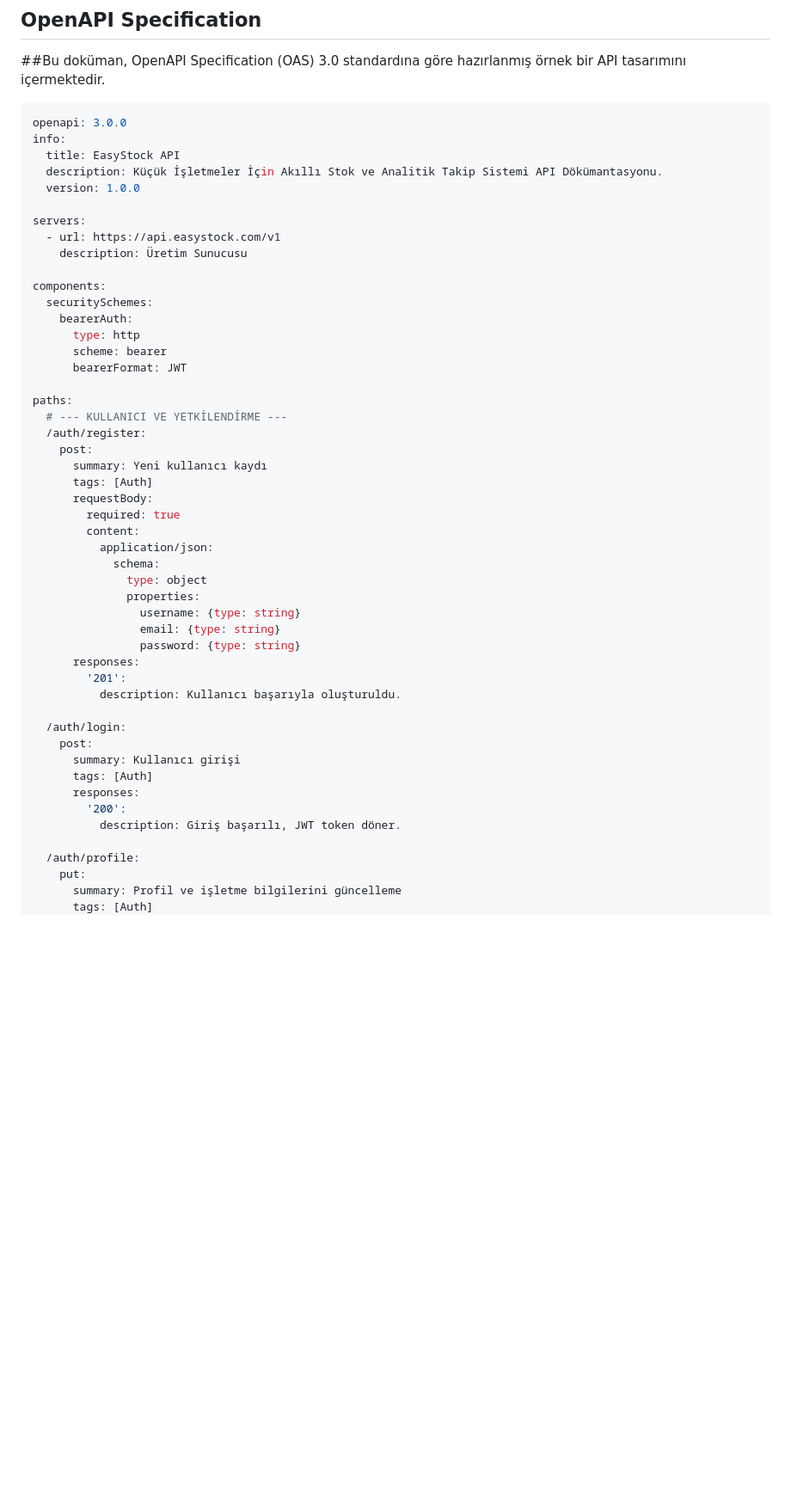
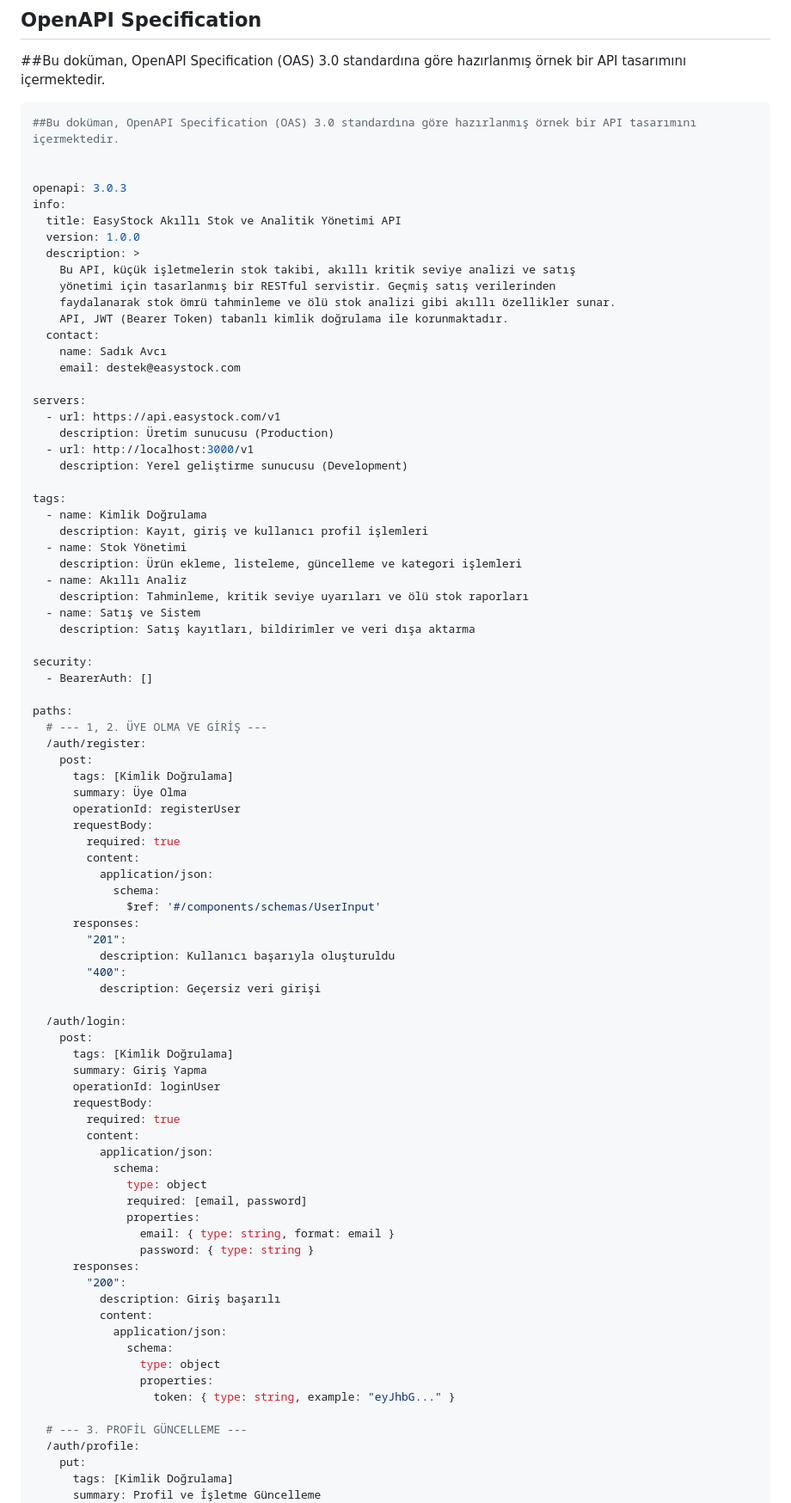
Before and after one commit to mSadik07/EasyStock, a Markdown page: API-Tasarimi.md, the part around one of its changes. Shown at 86% size. Drawn GitHub-style; blank space fills up the shorter version.

````diff
--- a/API-Tasarimi.md
+++ b/API-Tasarimi.md
@@ -10,53 +10,88 @@ Bu doküman, OpenAPI Specification (OAS) 3.0 standardına göre hazırlanmış
 
 
 ```yaml
-openapi: 3.0.0
+##Bu doküman, OpenAPI Specification (OAS) 3.0 standardına göre hazırlanmış örnek bir API tasarımını içermektedir.
+
+
+openapi: 3.0.3
 info:
-  title: EasyStock API
-  description: Küçük İşletmeler İçin Akıllı Stok ve Analitik Takip Sistemi API Dökümantasyonu.
+  title: EasyStock Akıllı Stok ve Analitik Yönetimi API
   version: 1.0.0
+  description: >
+    Bu API, küçük işletmelerin stok takibi, akıllı kritik seviye analizi ve satış
+    yönetimi için tasarlanmış bir RESTful servistir. Geçmiş satış verilerinden
+    faydalanarak stok ömrü tahminleme ve ölü stok analizi gibi akıllı özellikler sunar.
+    API, JWT (Bearer Token) tabanlı kimlik doğrulama ile korunmaktadır.
+  contact:
+    name: Sadık Avcı
+    email: destek@easystock.com
 
 servers:
   - url: https://api.easystock.com/v1
-    description: Üretim Sunucusu
+    description: Üretim sunucusu (Production)
+  - url: http://localhost:3000/v1
+    description: Yerel geliştirme sunucusu (Development)
 
-components:
-  securitySchemes:
-    bearerAuth:
-      type: http
-      scheme: bearer
-      bearerFormat: JWT
+tags:
+  - name: Kimlik Doğrulama
+    description: Kayıt, giriş ve kullanıcı profil işlemleri
+  - name: Stok Yönetimi
+    description: Ürün ekleme, listeleme, güncelleme ve kategori işlemleri
+  - name: Akıllı Analiz
+    description: Tahminleme, kritik seviye uyarıları ve ölü stok raporları
+  - name: Satış ve Sistem
+    description: Satış kayıtları, bildirimler ve veri dışa aktarma
+
+security:
+  - BearerAuth: []
 
 paths:
-  # --- KULLANICI VE YETKİLENDİRME ---
+  # --- 1, 2. ÜYE OLMA VE GİRİŞ ---
   /auth/register:
     post:
-      summary: Yeni kullanıcı kaydı
-      tags: [Auth]
+      tags: [Kimlik Doğrulama]
+      summary: Üye Olma
+      operationId: registerUser
+      requestBody:
+        required: true
+        content:
+          application/json:
+            schema:
+              $ref: '#/components/schemas/UserInput'
+      responses:
+        "201":
+          description: Kullanıcı başarıyla oluşturuldu
+        "400":
+          description: Geçersiz veri girişi
+
+  /auth/login:
+    post:
+      tags: [Kimlik Doğrulama]
+      summary: Giriş Yapma
+      operationId: loginUser
       requestBody:
         required: true
         content:
           application/json:
             schema:
               type: object
+              required: [email, password]
               properties:
-                username: {type: string}
-                email: {type: string}
-                password: {type: string}
+                email: { type: string, format: email }
+                password: { type: string }
       responses:
-        '201':
-          description: Kullanıcı başarıyla oluşturuldu.
+        "200":
+          description: Giriş başarılı
+          content:
+            application/json:
+              schema:
+                type: object
+                properties:
+                  token: { type: string, example: "eyJhbG..." }
 
-  /auth/login:
-    post:
-      summary: Kullanıcı girişi
-      tags: [Auth]
-      responses:
-        '200':
-          description: Giriş başarılı, JWT token döner.
-
+  # --- 3. PROFİL GÜNCELLEME ---
   /auth/profile:
     put:
-      summary: Profil ve işletme bilgilerini güncelleme
-      tags: [Auth]
+      tags: [Kimlik Doğrulama]
+      summary: Profil ve İşletme Güncelleme
       security:
````
Also changed, not shown: other parts of API-Tasarimi.md (+165 -74 lines).
